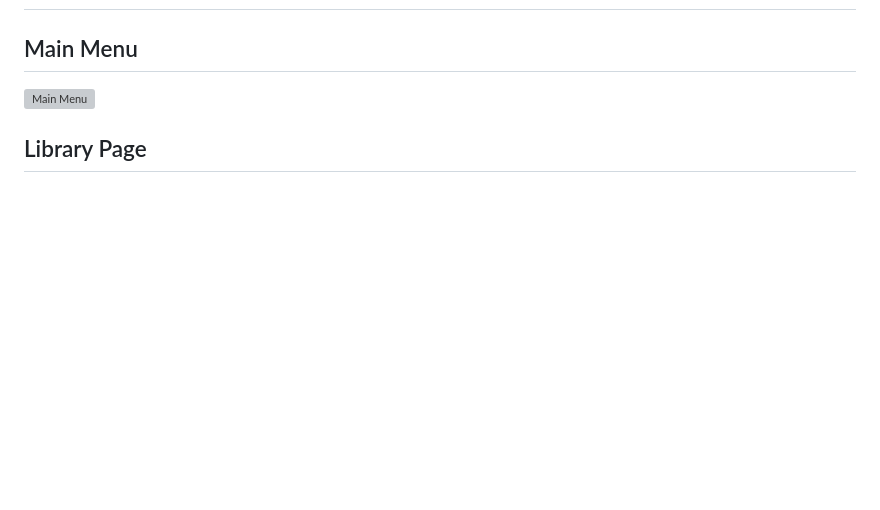
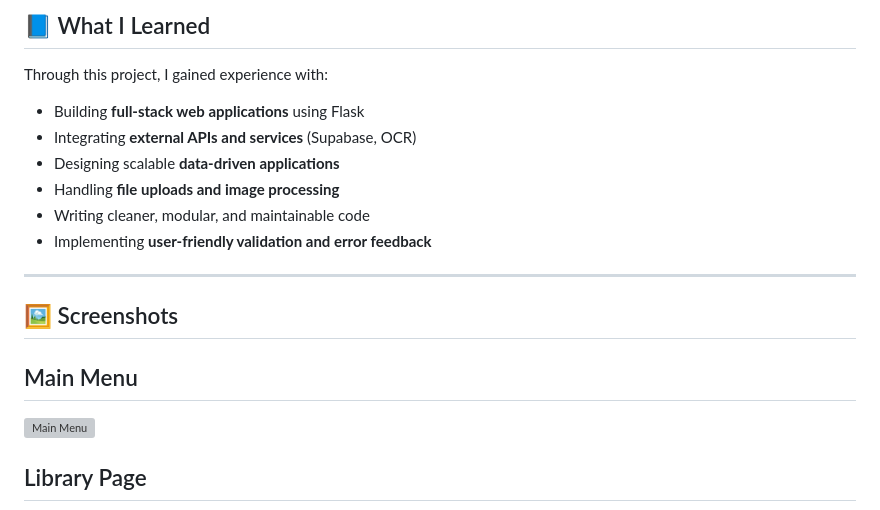
Before and after one commit to bstearns07/YugiohCardLibrary_With_OCR, a Markdown page: README.md, the part around one of its changes. GitHub-like rendering; blank space fills up the shorter version; grey boxes are pictures that could not be loaded.

```diff
--- a/README.md
+++ b/README.md
@@ -57,3 +141,17 @@ Curious as to what everything does? Here's the breakdown:
+## 📘 What I Learned
+
+Through this project, I gained experience with:
+
+- Building **full-stack web applications** using Flask
+- Integrating **external APIs and services** (Supabase, OCR)
+- Designing scalable **data-driven applications**
+- Handling **file uploads and image processing**
+- Writing cleaner, modular, and maintainable code
+- Implementing **user-friendly validation and error feedback**
+
+---
+
+## 🖼 Screenshots
 
 ## Main Menu
 
```
Also changed, not shown: other parts of README.md (+111 -32 lines).
